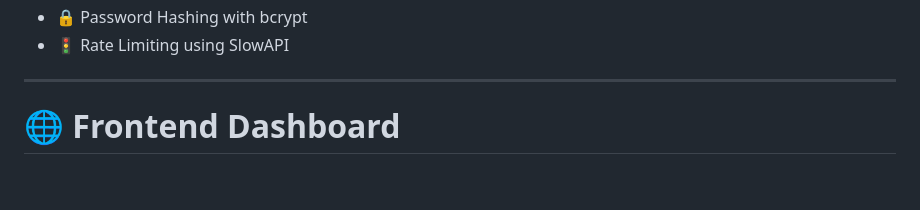
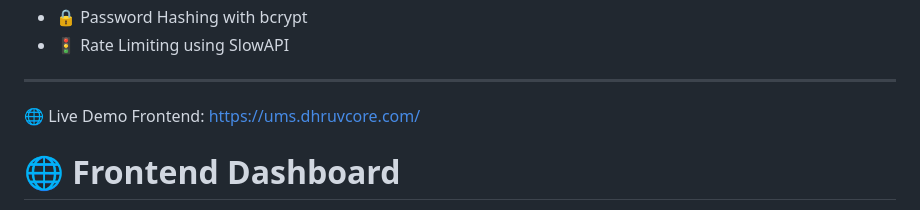
Before and after one commit to Dhruv-Cmds/University-Management, a Markdown page: README.md, the part around the change. Drawn GitHub-style; blank space fills up the shorter version.

```diff
--- a/README.md
+++ b/README.md
@@ -24,6 +24,9 @@ The project includes a lightweight frontend dashboard built with **HTML/CSS/Java
 - 🚦 Rate Limiting using SlowAPI
 
 ---
+
+🌐 Live Demo
+Frontend: https://ums.dhruvcore.com/
 
 # 🌐 Frontend Dashboard
 
```
